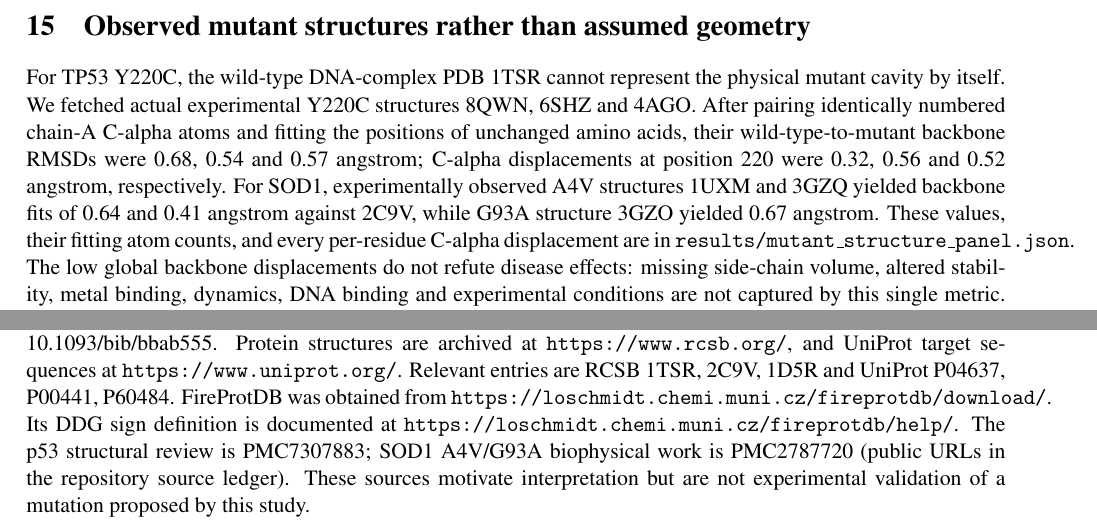
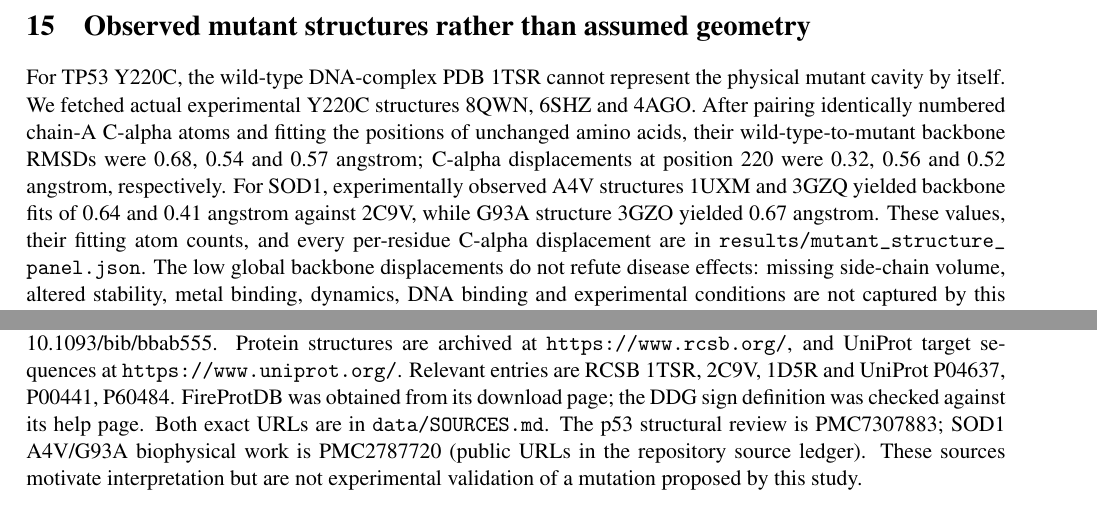
Before and after one commit to uditakankananonononono/mega27-11a-protein-redesign-1-3, a LaTeX paper (paper/manuscript.tex): two parts of pages 10 and 20 of 20, joined at a grey line, cut so that both start at the same text. Compiled offline with pdfLaTeX.

Commit message:
Remove PDF overflow and recheck 20-page layout

```diff
--- a/paper/manuscript.tex
+++ b/paper/manuscript.tex
@@ -398,5 +398,5 @@ A structure enters this list only if an S669 graph used it, the partial FireProt
 The accession total counts structures used by distinct computational analyses, not distinct biological experiments. A PDB can contain variants with shared sequence background, assay labels can derive from related publications, and S669 predictor columns may have unknown historical training overlap with these proteins. FireProtDB is a partial download with a direct-numbering screen, not an exhaustively harmonized stability dataset. The fixed protein holdout cannot by itself justify a disease-rescue nomination. Published p53 suppressor evidence shows that functional rescue may happen with little stability gain, so a future follow-up needs disease-mutant-specific double-mutant measurements and functional endpoints. The guarded rank-check command deliberately abstains in their absence.
 
 \section{Source ledger}
-Full machine-readable source locations are preserved in \texttt{data/SOURCES.md}. The S669 benchmark table was obtained from the GeoStab GitHub repository at \url{https://github.com/Gonglab-THU/GeoStab}; the original release is Zenodo record \url{https://zenodo.org/records/7568094}. The original benchmark DOI is 10.1093/bib/bbab555. Protein structures are archived at \url{https://www.rcsb.org/}, and UniProt target sequences at \url{https://www.uniprot.org/}. Relevant entries are RCSB 1TSR, 2C9V, 1D5R and UniProt P04637, P00441, P60484. FireProtDB was obtained from \url{https://loschmidt.chemi.muni.cz/fireprotdb/download/}. Its DDG sign definition is documented at \url{https://loschmidt.chemi.muni.cz/fireprotdb/help/}. The p53 structural review is PMC7307883; SOD1 A4V/G93A biophysical work is PMC2787720 (public URLs in the repository source ledger). These sources motivate interpretation but are not experimental validation of a mutation proposed by this study.
+Full machine-readable source locations are preserved in \path{data/SOURCES.md}. The S669 benchmark table was obtained from the GeoStab GitHub repository at \url{https://github.com/Gonglab-THU/GeoStab}; the original release is Zenodo record \url{https://zenodo.org/records/7568094}. The original benchmark DOI is 10.1093/bib/bbab555. Protein structures are archived at \url{https://www.rcsb.org/}, and UniProt target sequences at \url{https://www.uniprot.org/}. Relevant entries are RCSB 1TSR, 2C9V, 1D5R and UniProt P04637, P00441, P60484. FireProtDB was obtained from its download page; the DDG sign definition was checked against its help page. Both exact URLs are in \path{data/SOURCES.md}. The p53 structural review is PMC7307883; SOD1 A4V/G93A biophysical work is PMC2787720 (public URLs in the repository source ledger). These sources motivate interpretation but are not experimental validation of a mutation proposed by this study.
 \end{document}
```
Also changed, not shown: paper/manuscript.pdf, paper/manuscript.tex (2 more changed lines).
